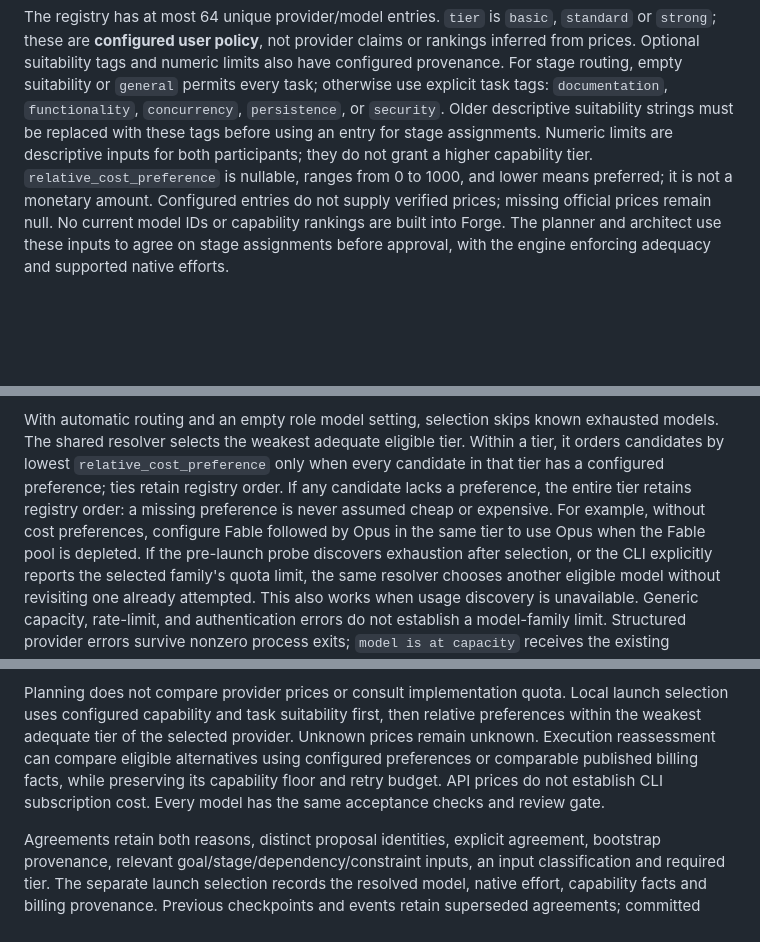
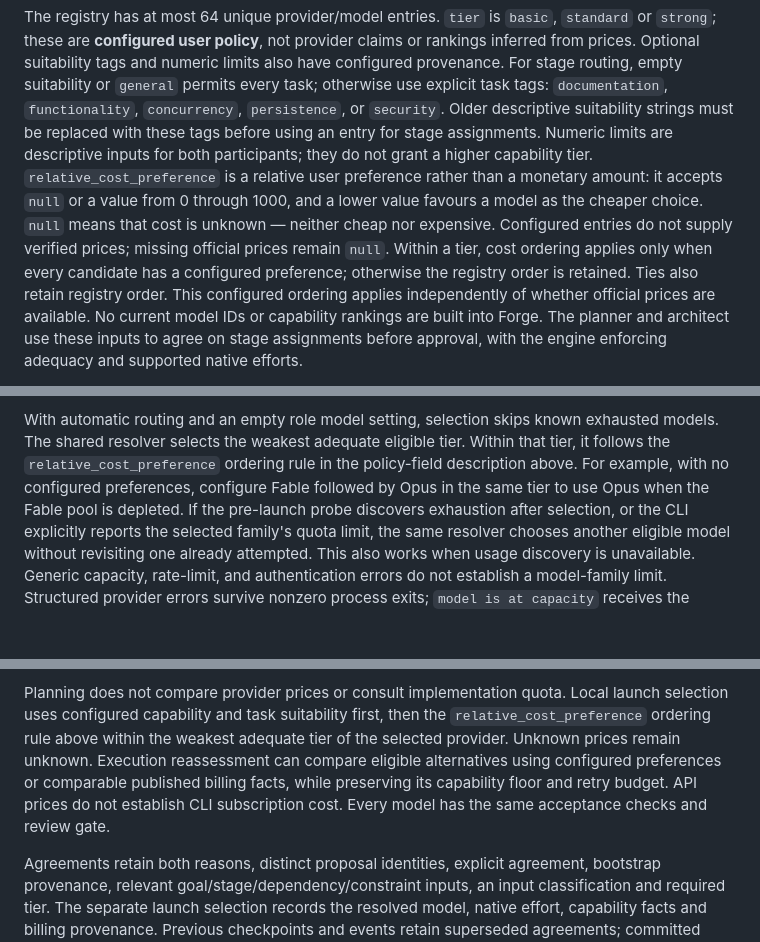
Before and after one commit to thechaoticengineer/Forge, a Markdown page: README.md, 3 parts joined by grey strips. GitHub-like rendering; blank space fills up the shorter version.

Commit message:
docs: consolidate model policy semantics

```diff
--- a/README.md
+++ b/README.md
@@ -991,9 +991,15 @@ permits every task; otherwise use explicit task tags: `documentation`,
 `functionality`, `concurrency`, `persistence`, or `security`. Older descriptive
 suitability strings must be replaced with these tags before using an entry for
 stage assignments. Numeric limits are descriptive inputs for both participants;
-they do not grant a higher capability tier. `relative_cost_preference` is nullable, ranges
-from 0 to 1000, and lower means preferred; it is not a monetary amount. Configured
-entries do not supply verified prices; missing official prices remain null.
+they do not grant a higher capability tier. `relative_cost_preference` is a
+relative user preference rather than a monetary amount: it accepts `null` or a
+value from 0 through 1000, and a lower value favours a model as the cheaper
+choice. `null` means that cost is unknown — neither cheap nor expensive.
+Configured entries do not supply verified prices; missing official prices remain
+`null`. Within a tier, cost ordering applies only when every candidate has a
+configured preference; otherwise the registry order is retained. Ties also
+retain registry order. This configured ordering applies independently of whether
+official prices are available.
 No current model IDs or capability rankings are built into Forge.
 The planner and architect use these inputs to agree on stage assignments before
 approval, with the engine enforcing adequacy and supported native efforts.
@@ -1162,12 +1169,10 @@ on top.
 
 With automatic routing and an empty role model setting, selection skips known
 exhausted models. The shared resolver selects the weakest adequate eligible tier.
-Within a tier, it orders candidates by lowest `relative_cost_preference` only
-when every candidate in that tier has a configured preference; ties retain
-registry order. If any candidate lacks a preference, the entire tier retains
-registry order: a missing preference is never assumed cheap or expensive.
-For example, without cost preferences, configure Fable followed by Opus in the
-same tier to use Opus when the Fable pool is depleted.
+Within that tier, it follows the `relative_cost_preference` ordering rule in the
+policy-field description above. For example, with no configured preferences,
+configure Fable followed by Opus in the same tier to use Opus when the Fable
+pool is depleted.
 If the pre-launch probe discovers exhaustion after selection, or the CLI explicitly
 reports the selected family's quota limit, the same resolver chooses another
 eligible model without revisiting one already attempted. This also works when
@@ -1401,11 +1406,12 @@ that the selected option is suitable for the specific work.
 
 Planning does not compare provider prices or consult implementation quota. Local
 launch selection uses configured capability and task suitability first, then
-relative preferences within the weakest adequate tier of the selected provider.
-Unknown prices remain unknown. Execution reassessment can compare eligible
-alternatives using configured preferences or comparable published billing facts,
-while preserving its capability floor and retry budget. API prices do not establish
-CLI subscription cost. Every model has the same acceptance checks and review gate.
+the `relative_cost_preference` ordering rule above within the weakest adequate
+tier of the selected provider. Unknown prices remain unknown. Execution
+reassessment can compare eligible alternatives using configured preferences or
+comparable published billing facts, while preserving its capability floor and
+retry budget. API prices do not establish CLI subscription cost. Every model has
+the same acceptance checks and review gate.
 
 Agreements retain both reasons, distinct proposal identities, explicit agreement,
 bootstrap provenance, relevant goal/stage/dependency/constraint inputs, an input
```
Also changed, not shown: other parts of README.md (+13 -12 lines).
